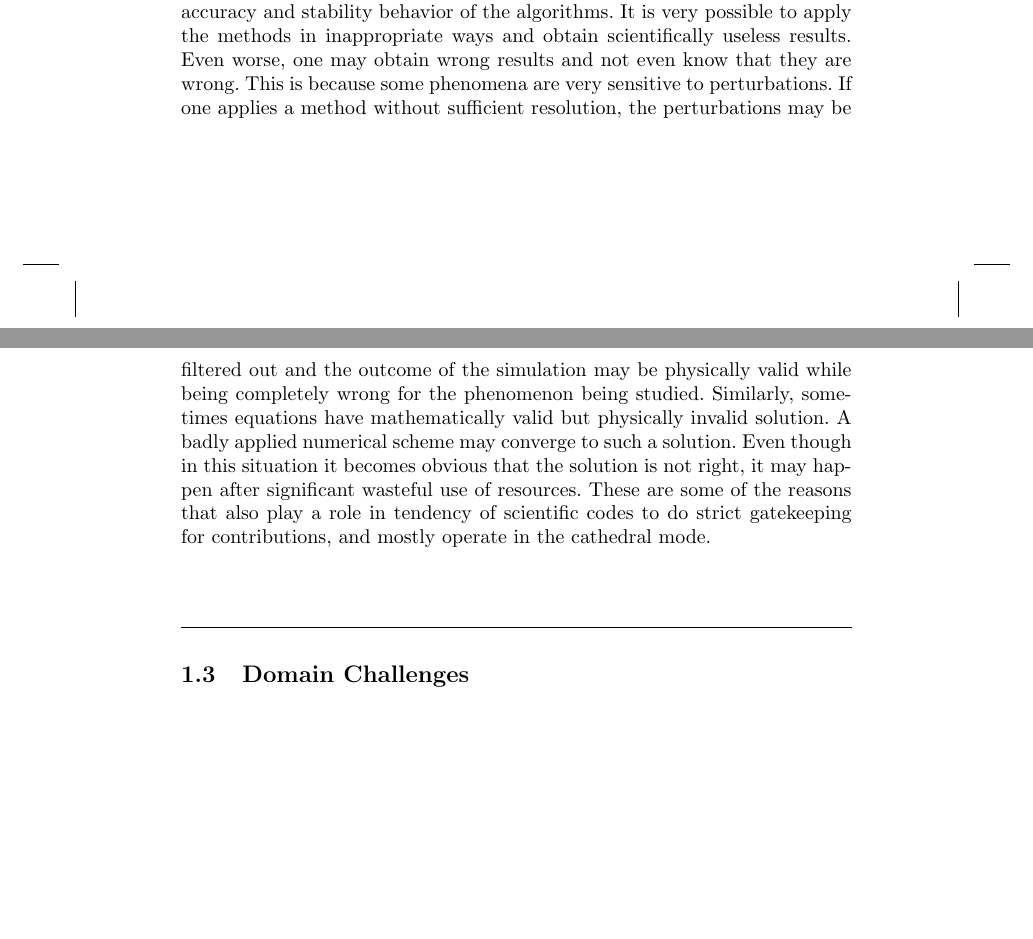
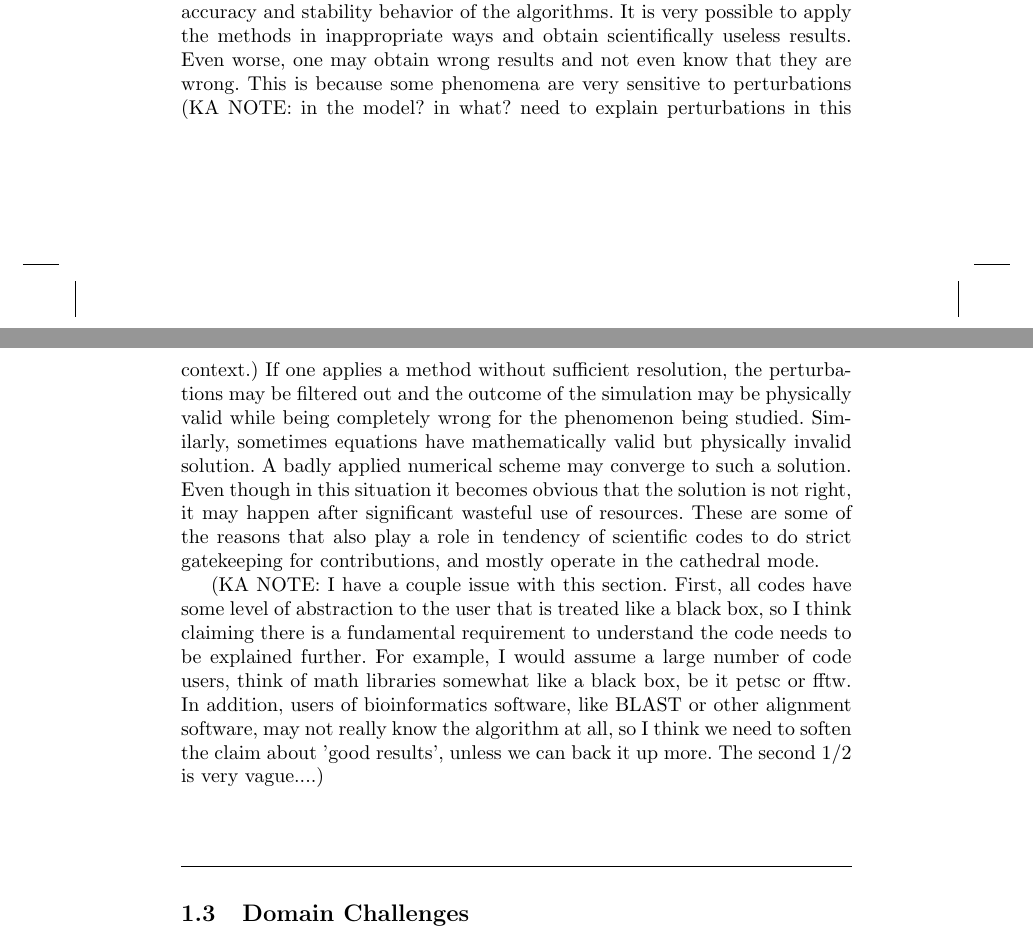
Before and after one commit to adubey64/ChapterSEforCSE, a LaTeX thesis (SEforCSE.tex, which reads using.tex): two parts of pages 7 and 8 of 21 before the commit and two parts of pages 7 and 8 of 23 after it, joined at a grey line, cut so that both start at the same text, the shorter picture padded with empty space. Compiled offline with pdfLaTeX.

Commit message:
edits to using CSE software section

```diff
--- a/using.tex
+++ b/using.tex
@@ -10,7 +10,7 @@ methods in inappropriate ways and obtain scientifically useless
 results. Even worse, one may obtain wrong results and not even know
 that they are wrong.
 This is because some phenomena are very sensitive
-to perturbations. If one applies a method without sufficient
+to perturbations (KA NOTE: in the model?  in what?  need to explain perturbations in this context.) If one applies a method without sufficient
 resolution, the perturbations may be filtered out and the outcome of
 the simulation may be physically valid while being completely wrong
 for the phenomenon being studied. Similarly, sometimes equations have
@@ -21,3 +21,5 @@ happen after significant wasteful use of resources.
 These are some of the reasons that also play a role in tendency of scientific
 codes to do strict gatekeeping for contributions,  and mostly operate
 in the cathedral mode.
+
+(KA NOTE:  I have a couple issue with this section.  First, all codes have some level of abstraction to the user that is treated like a black box, so I think claiming there is a fundamental requirement to understand the code needs to be explained further.  For example, I would assume a large number of code users, think of math libraries somewhat like a black box, be it petsc or fftw.  In addition, users of bioinformatics software, like BLAST or other alignment software, may not really know the algorithm at all, so I think we need to soften the claim about 'good results', unless we can back it up more.  The second 1/2 is very vague....)
```
